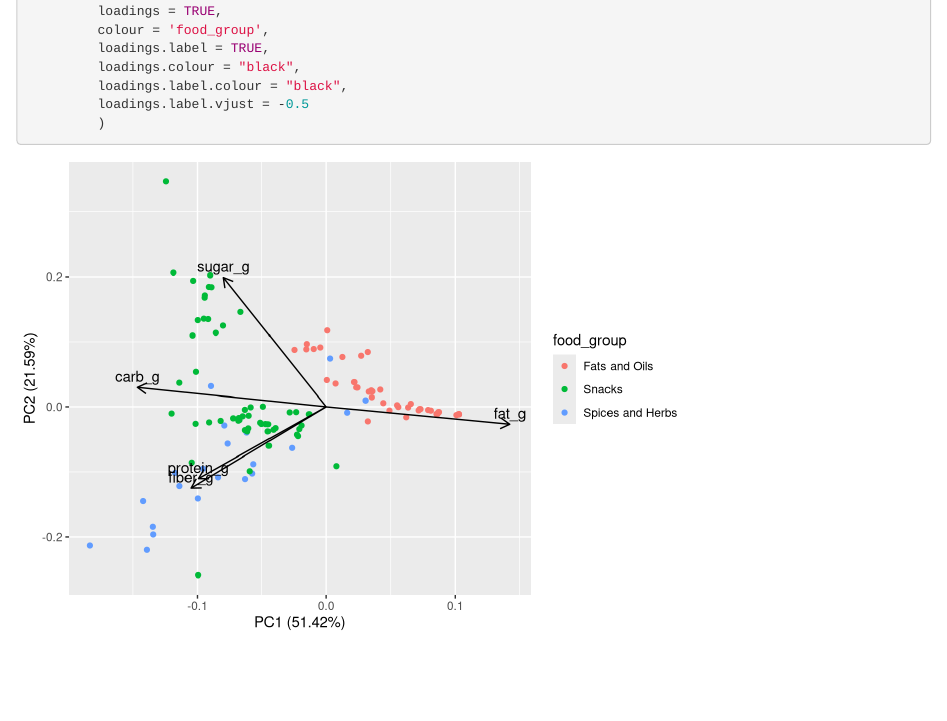
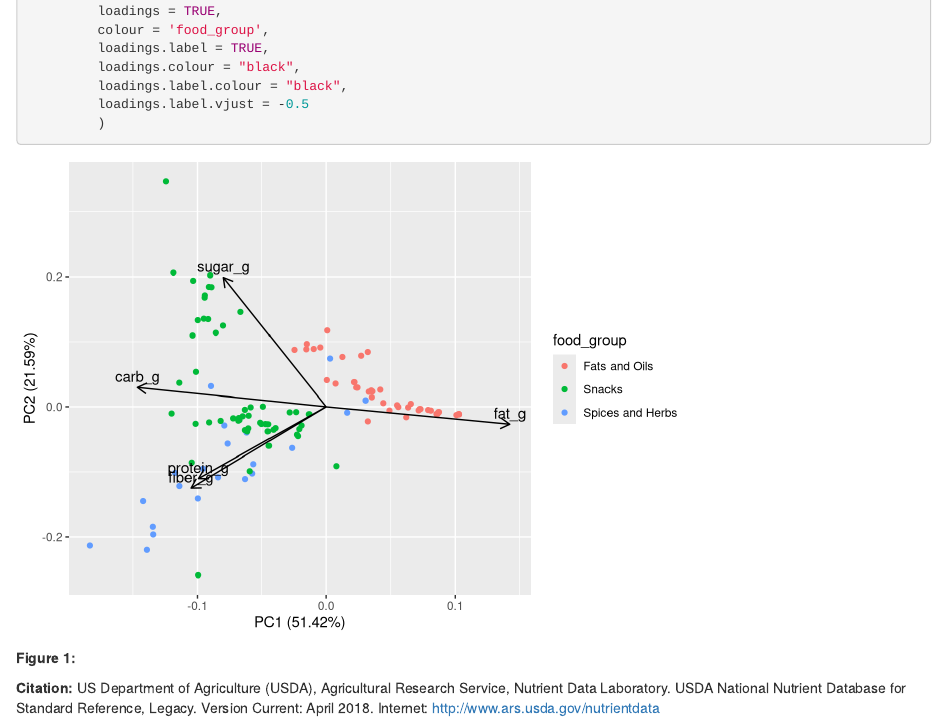
Before and after one commit to aaronkreisberg/ESM_244_Assignment_1, an R Markdown document (src/a1_task2_kreisberg_aaron.Rmd): the page in a window 1100 px wide, from 420 px down. Rendered offline with R 4.5, knitr and Pandoc, with nearby package versions; column names are cleaned by a stand-in for the janitor package.

Commit message:
citation commit

````diff
--- a/src/a1_task2_kreisberg_aaron.Rmd
+++ b/src/a1_task2_kreisberg_aaron.Rmd
@@ -5,7 +5,7 @@ date: "1/23/2021"
 output: html_document
 ---
 
-```{r setup, include=FALSE}
+```{r setup, include=FALSE, message = FALSE, warning = FALSE}
 knitr::opts_chunk$set(echo = TRUE, message = FALSE, warning = FALSE)
 
 library(tidyverse)
@@ -39,3 +39,7 @@ autoplot(foods_pca,
          loadings.label.vjust = -0.5
          )
 ```
+
+**Figure 1:**
+
+**Citation:** US Department of Agriculture (USDA), Agricultural Research Service, Nutrient Data Laboratory.  USDA National Nutrient Database for Standard Reference, Legacy.  Version Current: April 2018.  Internet: http://www.ars.usda.gov/nutrientdata
````
Also changed, not shown: src/a1_task2_kreisberg_aaron.html.
